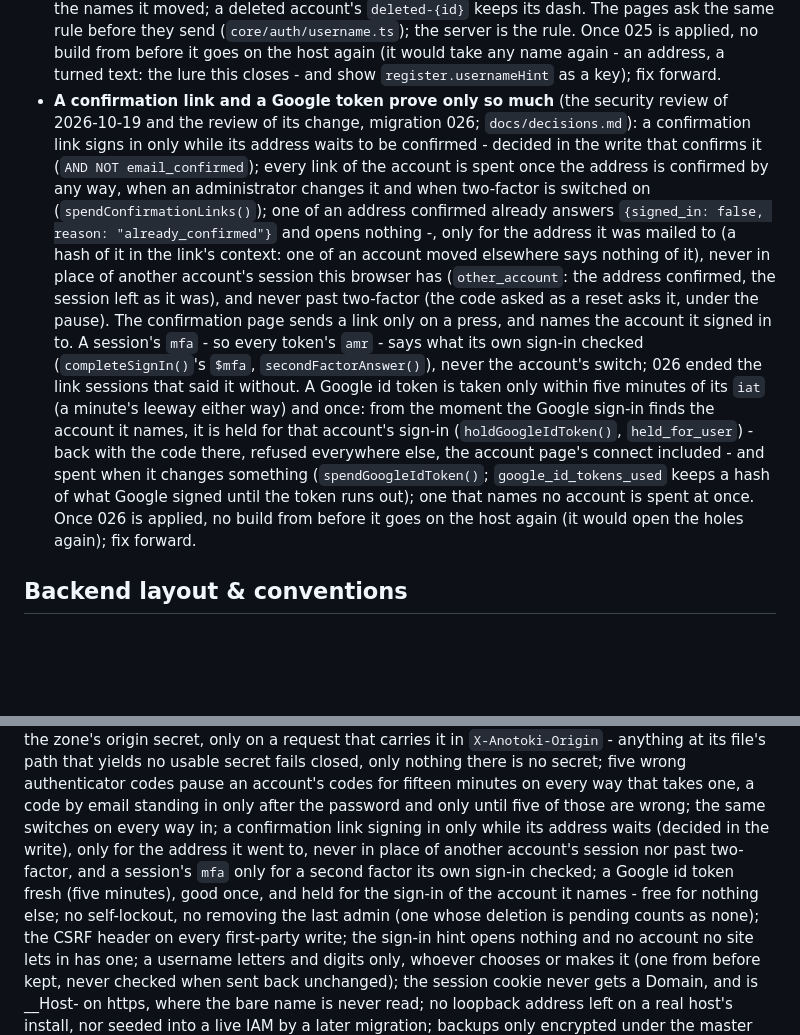
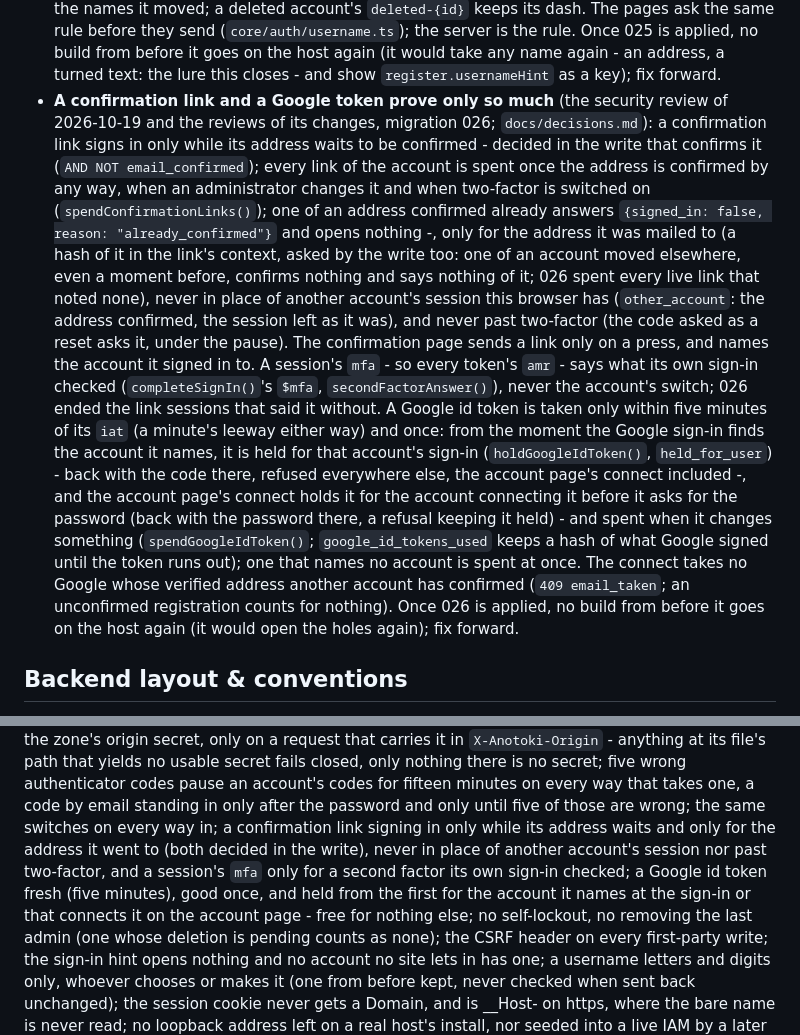
Before and after one commit to irelevant25/anotoki-iam, a Markdown page: CLAUDE.md, 2 parts joined by grey strips. GitHub-like rendering; blank space fills up the shorter version.

Commit message:
CLAUDE.md: the confirmation's address decided in the write, and the account page's connect holding a Google token (026)
The agent's second patch, applied.

Co-Authored-By: Claude Opus 5.5 (1M context) <noreply@anthropic.com>

```diff
--- a/CLAUDE.md
+++ b/CLAUDE.md
@@ -457,7 +457,7 @@ php sdk/php/test.php                      # the PHP SDK's cases: the token verif
   name again - an address, a turned text: the lure this closes - and show
   `register.usernameHint` as a key); fix forward.
 - **A confirmation link and a Google token prove only so much** (the security
-  review of 2026-10-19 and the review of its change, migration 026;
+  review of 2026-10-19 and the reviews of its changes, migration 026;
   `docs/decisions.md`): a confirmation link signs in only while its address
   waits to be confirmed - decided in the write that confirms it (`AND NOT
   email_confirmed`); every link of the account is spent once the address is
@@ -465,8 +465,10 @@ php sdk/php/test.php                      # the PHP SDK's cases: the token verif
   is switched on (`spendConfirmationLinks()`); one of an address confirmed
   already answers `{signed_in: false, reason: "already_confirmed"}` and opens
   nothing -, only for the address it was mailed to (a hash of it in the
-  link's context: one of an account moved elsewhere says nothing of it),
-  never in place of another account's session this browser has
+  link's context, asked by the write too: one of an account moved elsewhere,
+  even a moment before, confirms nothing and says nothing of it; 026 spent
+  every live link that noted none), never in place of another account's
+  session this browser has
   (`other_account`: the address confirmed, the session left as it was), and
   never past two-factor (the code asked as a reset asks it, under the pause).
   The confirmation page sends a link only on a press, and names the account
@@ -477,11 +479,16 @@ php sdk/php/test.php                      # the PHP SDK's cases: the token verif
   minute's leeway either way) and once: from the moment the Google sign-in
   finds the account it names, it is held for that account's sign-in
   (`holdGoogleIdToken()`, `held_for_user`) - back with the code there, refused
-  everywhere else, the account page's connect included - and spent when it
-  changes something (`spendGoogleIdToken()`; `google_id_tokens_used` keeps a
-  hash of what Google signed until the token runs out); one that names no
-  account is spent at once. Once 026 is applied, no build from before it goes
-  on the host again (it would open the holes again); fix forward.
+  everywhere else, the account page's connect included -, and the account
+  page's connect holds it for the account connecting it before it asks for
+  the password (back with the password there, a refusal keeping it held) -
+  and spent when it changes something (`spendGoogleIdToken()`;
+  `google_id_tokens_used` keeps a hash of what Google signed until the token
+  runs out); one that names no account is spent at once. The connect takes no
+  Google whose verified address another account has confirmed (`409
+  email_taken`; an unconfirmed registration counts for nothing). Once 026 is
+  applied, no build from before it goes on the host again (it would open the
+  holes again); fix forward.
 
 ## Backend layout & conventions
 
@@ -598,8 +605,8 @@ nothing there is no secret;
 five wrong authenticator codes pause an account's codes for fifteen minutes
 on every way that takes one, a code by email standing in only after the
 password and only until five of those are wrong; the same switches on every way in;
-a confirmation link signing in only while its address waits (decided in the write), only for the address it went to, never in place of another account's session nor past two-factor,
-and a session's `mfa` only for a second factor its own sign-in checked; a Google id token fresh (five minutes), good once, and held for the sign-in of the account it names - free for nothing else;
+a confirmation link signing in only while its address waits and only for the address it went to (both decided in the write), never in place of another account's session nor past two-factor,
+and a session's `mfa` only for a second factor its own sign-in checked; a Google id token fresh (five minutes), good once, and held from the first for the account it names at the sign-in or that connects it on the account page - free for nothing else;
 no self-lockout, no removing the
 last admin (one whose deletion is pending counts as none); the CSRF header on every first-party write; the sign-in hint opens nothing and no account no site lets in has one;
 a username letters and digits only, whoever chooses or makes it (one from before kept, never checked when sent back unchanged);
```
